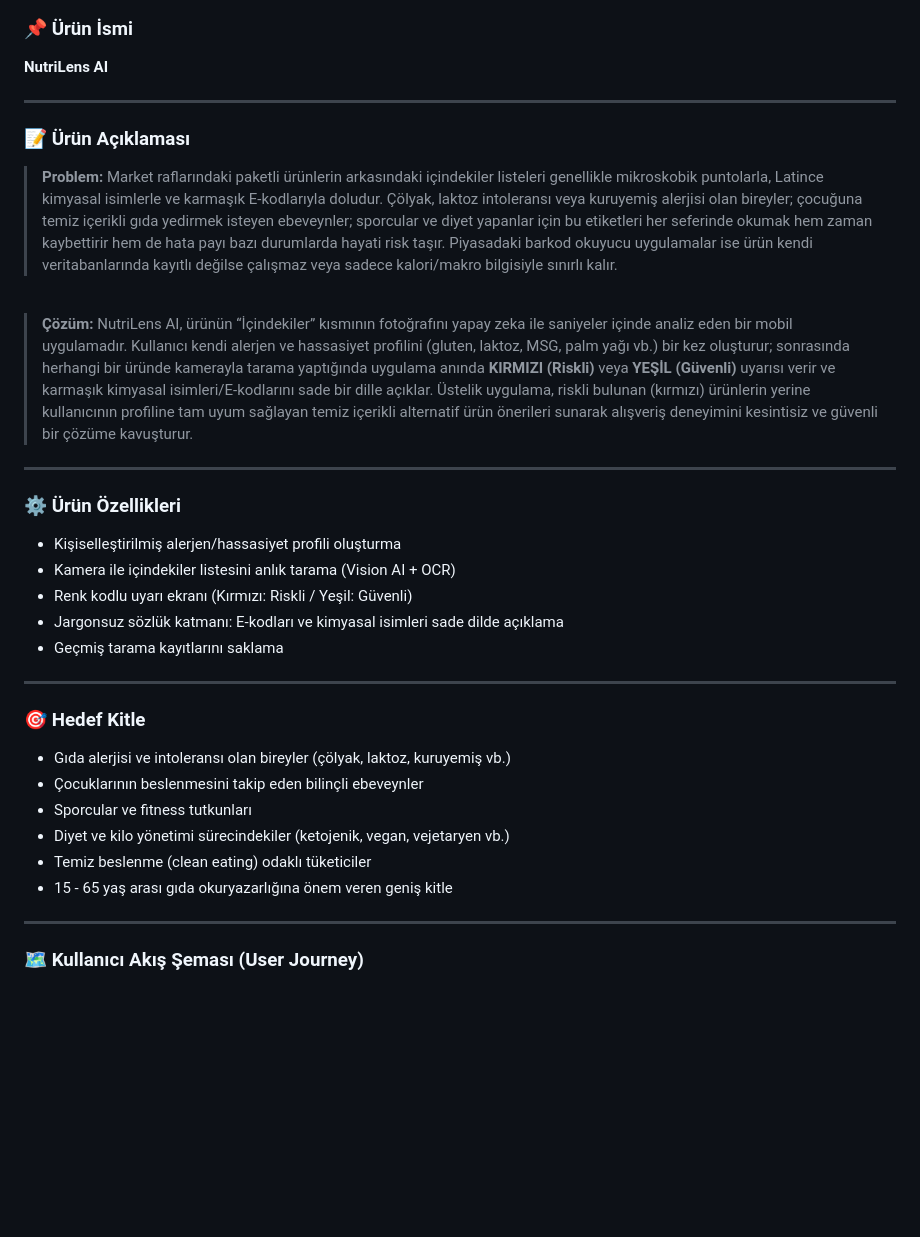
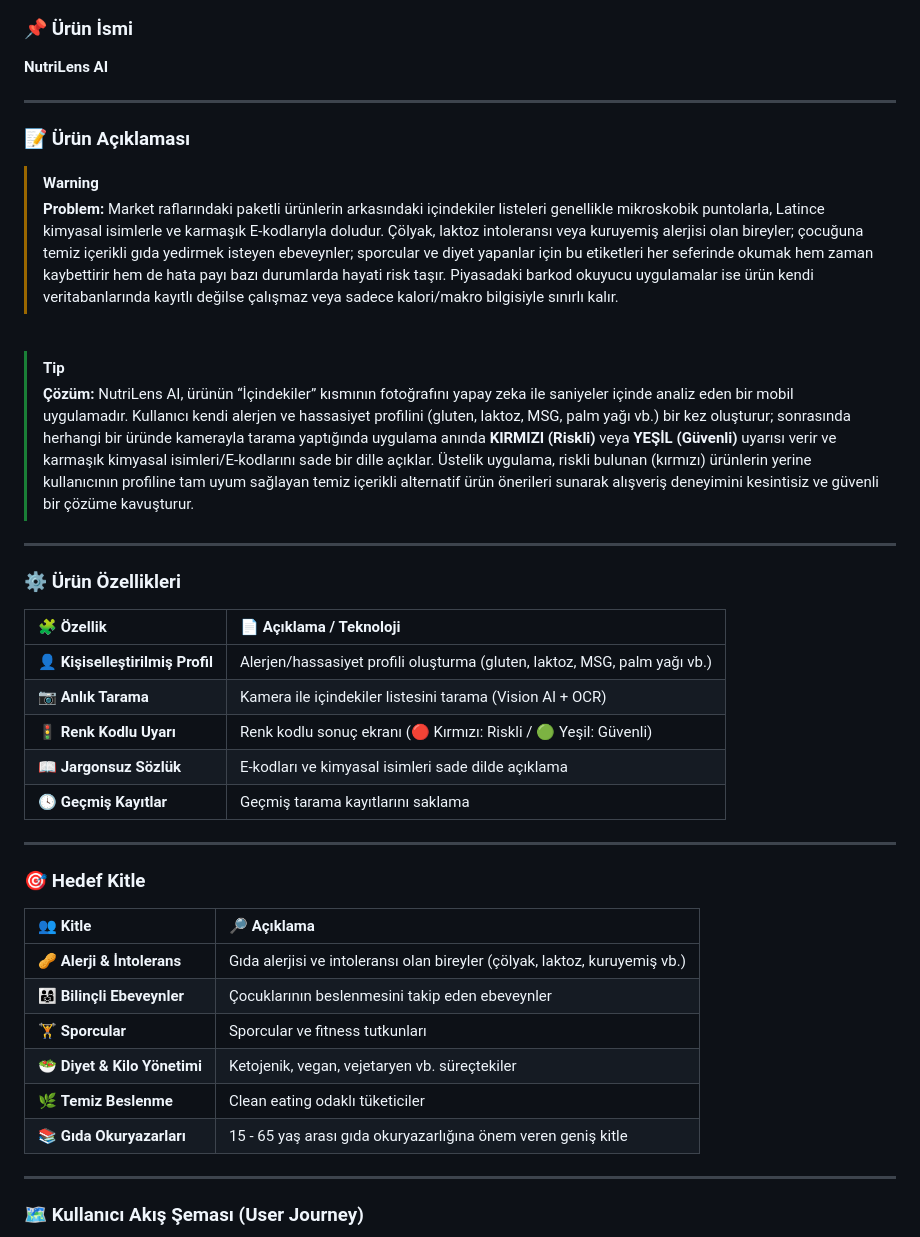
Before and after one commit to UnalPilavci/YZTA_BOOTCAMP_TEAM3, a Markdown page: README.md, the part around one of its changes. GitHub-like rendering; folded sections open; blank space fills up the shorter version.

```diff
--- a/README.md
+++ b/README.md
@@ -37,32 +36,40 @@
 
   ### 📝 Ürün Açıklaması
 
+  > [!WARNING]
   > **Problem:**
   > Market raflarındaki paketli ürünlerin arkasındaki içindekiler listeleri genellikle mikroskobik puntolarla, Latince kimyasal isimlerle ve karmaşık E-kodlarıyla doludur. Çölyak, laktoz intoleransı veya kuruyemiş alerjisi olan bireyler; çocuğuna temiz içerikli gıda yedirmek isteyen ebeveynler; sporcular ve diyet yapanlar için bu etiketleri her seferinde okumak hem zaman kaybettirir hem de hata payı bazı durumlarda hayati risk taşır. Piyasadaki barkod okuyucu uygulamalar ise ürün kendi veritabanlarında kayıtlı değilse çalışmaz veya sadece kalori/makro bilgisiyle sınırlı kalır.
 
   <br>
 
+  > [!TIP]
   > **Çözüm:**
   > NutriLens AI, ürünün “İçindekiler” kısmının fotoğrafını yapay zeka ile saniyeler içinde analiz eden bir mobil uygulamadır. Kullanıcı kendi alerjen ve hassasiyet profilini (gluten, laktoz, MSG, palm yağı vb.) bir kez oluşturur; sonrasında herhangi bir üründe kamerayla tarama yaptığında uygulama anında **KIRMIZI (Riskli)** veya **YEŞİL (Güvenli)** uyarısı verir ve karmaşık kimyasal isimleri/E-kodlarını sade bir dille açıklar. Üstelik uygulama, riskli bulunan (kırmızı) ürünlerin yerine kullanıcının profiline tam uyum sağlayan temiz içerikli alternatif ürün önerileri sunarak alışveriş deneyimini kesintisiz ve güvenli bir çözüme kavuşturur.
 
   <hr>
 
   ### ⚙️ Ürün Özellikleri
-  - Kişiselleştirilmiş alerjen/hassasiyet profili oluşturma
-  - Kamera ile içindekiler listesini anlık tarama (Vision AI + OCR)
-  - Renk kodlu uyarı ekranı (Kırmızı: Riskli / Yeşil: Güvenli)
-  - Jargonsuz sözlük katmanı: E-kodları ve kimyasal isimleri sade dilde açıklama
-  - Geçmiş tarama kayıtlarını saklama
+
+  | 🧩 Özellik | 📄 Açıklama / Teknoloji |
+  | :--- | :--- |
+  | 👤 **Kişiselleştirilmiş Profil** | Alerjen/hassasiyet profili oluşturma (gluten, laktoz, MSG, palm yağı vb.) |
+  | 📷 **Anlık Tarama** | Kamera ile içindekiler listesini tarama (Vision AI + OCR) |
+  | 🚦 **Renk Kodlu Uyarı** | Renk kodlu sonuç ekranı (🔴 Kırmızı: Riskli / 🟢 Yeşil: Güvenli) |
+  | 📖 **Jargonsuz Sözlük** | E-kodları ve kimyasal isimleri sade dilde açıklama |
+  | 🕓 **Geçmiş Kayıtlar** | Geçmiş tarama kayıtlarını saklama |
 
   <hr>
 
   ### 🎯 Hedef Kitle
-  - Gıda alerjisi ve intoleransı olan bireyler (çölyak, laktoz, kuruyemiş vb.)
-  - Çocuklarının beslenmesini takip eden bilinçli ebeveynler
-  - Sporcular ve fitness tutkunları
-  - Diyet ve kilo yönetimi sürecindekiler (ketojenik, vegan, vejetaryen vb.)
-  - Temiz beslenme (clean eating) odaklı tüketiciler
-  - 15 - 65 yaş arası gıda okuryazarlığına önem veren geniş kitle
+
+  | 👥 Kitle | 🔎 Açıklama |
+  | :--- | :--- |
+  | 🥜 **Alerji & İntolerans** | Gıda alerjisi ve intoleransı olan bireyler (çölyak, laktoz, kuruyemiş vb.) |
+  | 👨‍👩‍👧 **Bilinçli Ebeveynler** | Çocuklarının beslenmesini takip eden ebeveynler |
+  | 🏋️ **Sporcular** | Sporcular ve fitness tutkunları |
+  | 🥗 **Diyet & Kilo Yönetimi** | Ketojenik, vegan, vejetaryen vb. süreçtekiler |
+  | 🌿 **Temiz Beslenme** | Clean eating odaklı tüketiciler |
+  | 📚 **Gıda Okuryazarları** | 15 - 65 yaş arası gıda okuryazarlığına önem veren geniş kitle |
 
   <hr>
 
```
Also changed, not shown: other parts of README.md (+0 -2 lines).
